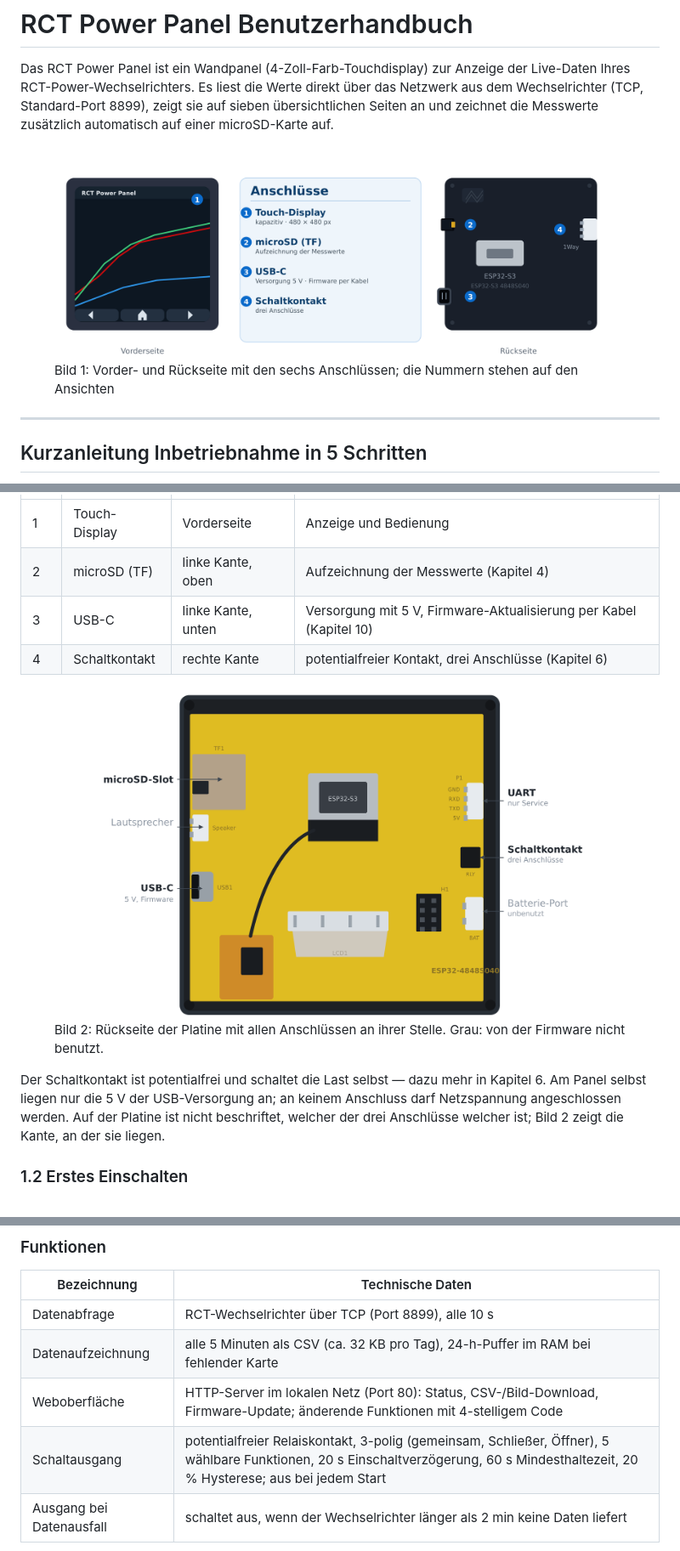
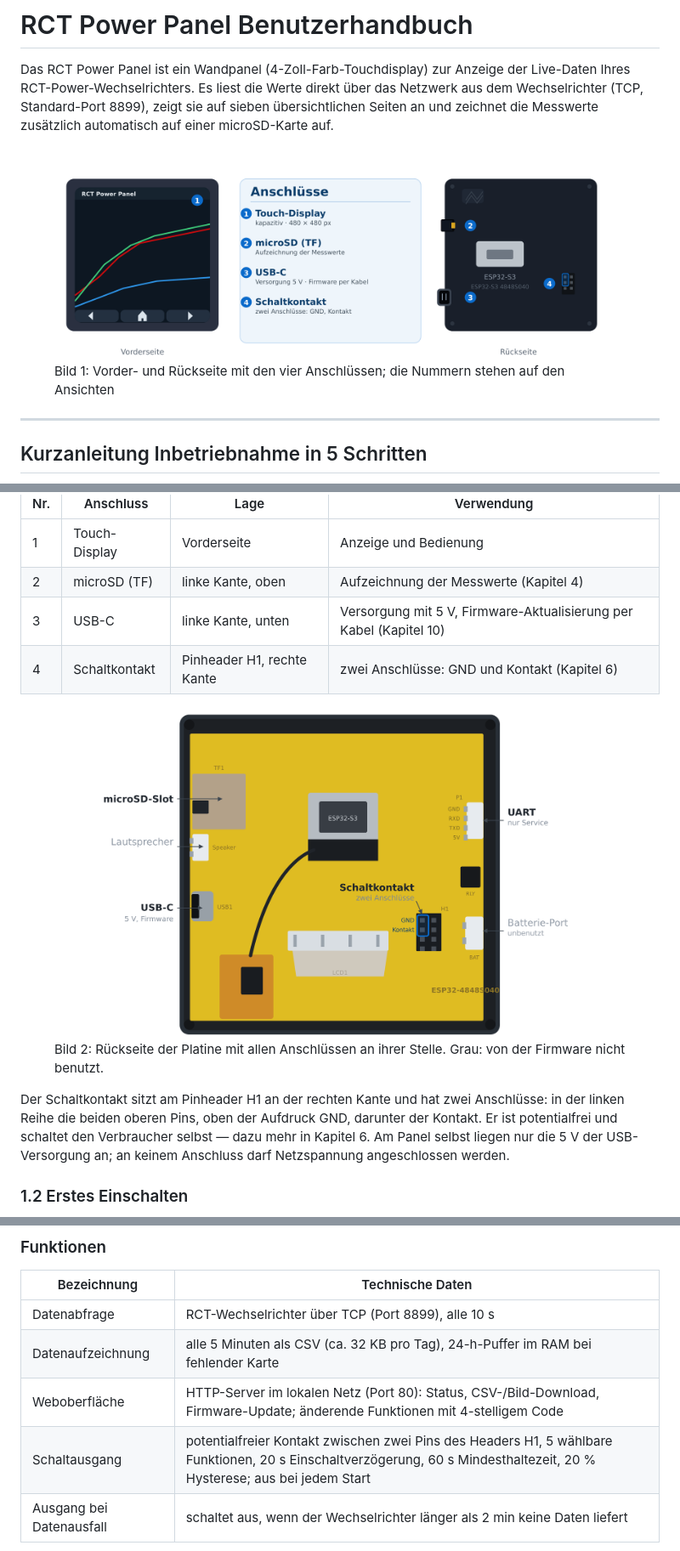
Before and after one commit to fboor/rct-panel, a Markdown page: docs/benutzerhandbuch.md, 3 parts joined by grey strips. Shown at 85% size. GitHub-like rendering; pictures changed too: docs/img/anschluesse.png, docs/img/rueckseite.png.

```diff
--- a/docs/benutzerhandbuch.md
+++ b/docs/benutzerhandbuch.md
@@ -8,7 +8,7 @@ zusätzlich automatisch auf einer microSD-Karte auf.
 
 <figure class="ports-shot">
   <img src="img/anschluesse.png" alt="Schematische Grafik: Vorderseite des Panels mit Touch-Display, Rückseite mit den sechs nummerierten Anschlüssen microSD, USB-C, UART, Batterie-Port und Relais-Port, dazwischen eine Legende">
-  <figcaption>Bild 1: Vorder- und Rückseite mit den sechs Anschlüssen; die Nummern stehen auf den Ansichten</figcaption>
+  <figcaption>Bild 1: Vorder- und Rückseite mit den vier Anschlüssen; die Nummern stehen auf den Ansichten</figcaption>
 </figure>
 
 ---
@@ -61,18 +61,18 @@ gehören zusammen; „links“ und „rechts“ meinen die Rückseitenansicht.
 | 1 | Touch-Display | Vorderseite | Anzeige und Bedienung |
 | 2 | microSD (TF) | linke Kante, oben | Aufzeichnung der Messwerte (Kapitel 4) |
 | 3 | USB-C | linke Kante, unten | Versorgung mit 5 V, Firmware-Aktualisierung per Kabel (Kapitel 10) |
-| 4 | Schaltkontakt | rechte Kante | potentialfreier Kontakt, drei Anschlüsse (Kapitel 6) |
+| 4 | Schaltkontakt | Pinheader H1, rechte Kante | zwei Anschlüsse: GND und Kontakt (Kapitel 6) |
 
 <figure class="board-shot">
   <img src="img/rueckseite.png" alt="Vollständige Rückansicht der Platine: microSD-Slot oben und Lautsprecher sowie USB-C an der linken Kante, ESP32-S3-Modul in der Mitte, UART-Steckverbindung, Schaltkontakt, zweites UART-Feld und Batterie-Port an der rechten Kante">
   <figcaption>Bild 2: Rückseite der Platine mit allen Anschlüssen an ihrer Stelle. Grau: von der Firmware nicht benutzt.</figcaption>
 </figure>
 
-Der Schaltkontakt ist potentialfrei und schaltet die Last selbst — dazu mehr in
-Kapitel 6. Am Panel selbst liegen nur die 5 V der USB-Versorgung an; an keinem
-Anschluss darf Netzspannung angeschlossen werden. Auf der Platine ist nicht
-beschriftet, welcher der drei Anschlüsse welcher ist; Bild 2 zeigt die Kante,
-an der sie liegen.
+Der Schaltkontakt sitzt am Pinheader H1 an der rechten Kante und hat zwei
+Anschlüsse: in der linken Reihe die beiden oberen Pins, oben der Aufdruck GND,
+darunter der Kontakt. Er ist potentialfrei und schaltet den Verbraucher selbst —
+dazu mehr in Kapitel 6. Am Panel selbst liegen nur die 5 V der USB-Versorgung an;
+an keinem Anschluss darf Netzspannung angeschlossen werden.
 
 ### 1.2 Erstes Einschalten
 
@@ -788,7 +791,7 @@ Angabe auf dem Netzteil gilt ohne Last ohnehin nichts.
 | Datenabfrage | RCT-Wechselrichter über TCP (Port 8899), alle 10 s |
 | Datenaufzeichnung | alle 5 Minuten als CSV (ca. 32 KB pro Tag), 24-h-Puffer im RAM bei fehlender Karte |
 | Weboberfläche | HTTP-Server im lokalen Netz (Port 80): Status, CSV-/Bild-Download, Firmware-Update; änderende Funktionen mit 4-stelligem Code |
-| Schaltausgang | potentialfreier Relaiskontakt, 3-polig (gemeinsam, Schließer, Öffner), 5 wählbare Funktionen, 20 s Einschaltverzögerung, 60 s Mindesthaltezeit, 20 % Hysterese; aus bei jedem Start |
+| Schaltausgang | potentialfreier Kontakt zwischen zwei Pins des Headers H1, 5 wählbare Funktionen, 20 s Einschaltverzögerung, 60 s Mindesthaltezeit, 20 % Hysterese; aus bei jedem Start |
 | Ausgang bei Datenausfall | schaltet aus, wenn der Wechselrichter länger als 2 min keine Daten liefert |
 
 Das Panel zeigt ausschließlich Messwerte an — es verändert keine Einstellungen
```
Also changed, not shown: other parts of docs/benutzerhandbuch.md (+19 -16 lines), 3 other files.
